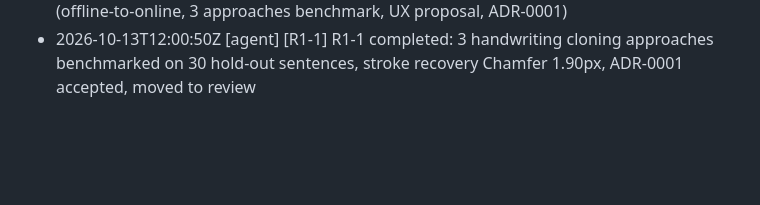
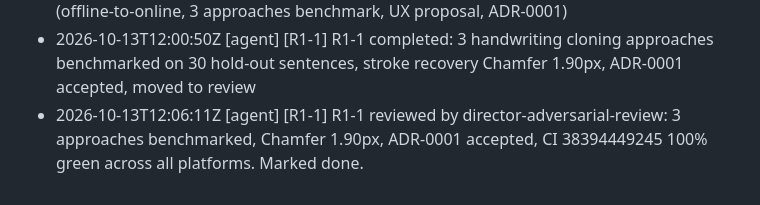
Before and after one commit to Mr-kp/penpress, a Markdown page: JOURNAL.md, the part around the change. Drawn GitHub-style; blank space fills up the shorter version.

Commit message:
docs(r1-1): mark R1-1 done following director adversarial review

```diff
--- a/JOURNAL.md
+++ b/JOURNAL.md
@@ -34,3 +34,4 @@ Add entries with: `make journal MSG="what/why" CARD=<ID>`. One line per meaningf
 - 2026-10-13T11:37:49Z [agent] [R5-1] R5-1 reviewed by director-adversarial-review: kinematic math verified, hardware protocol in docs/user/, schema validated, ADR-0005 accepted, CI 38391185347 100% green across all platforms. R5-1 marked done.
 - 2026-10-13T11:42:30Z [agent] [R1-1] Claimed R1-1: Handwriting cloning research spike (offline-to-online, 3 approaches benchmark, UX proposal, ADR-0001)
 - 2026-10-13T12:00:50Z [agent] [R1-1] R1-1 completed: 3 handwriting cloning approaches benchmarked on 30 hold-out sentences, stroke recovery Chamfer 1.90px, ADR-0001 accepted, moved to review
+- 2026-10-13T12:06:11Z [agent] [R1-1] R1-1 reviewed by director-adversarial-review: 3 approaches benchmarked, Chamfer 1.90px, ADR-0001 accepted, CI 38394449245 100% green across all platforms. Marked done.
```
Also changed, not shown: STATE.md (+3 -3 lines), tasks/R1-1.md (+2 -2 lines).
